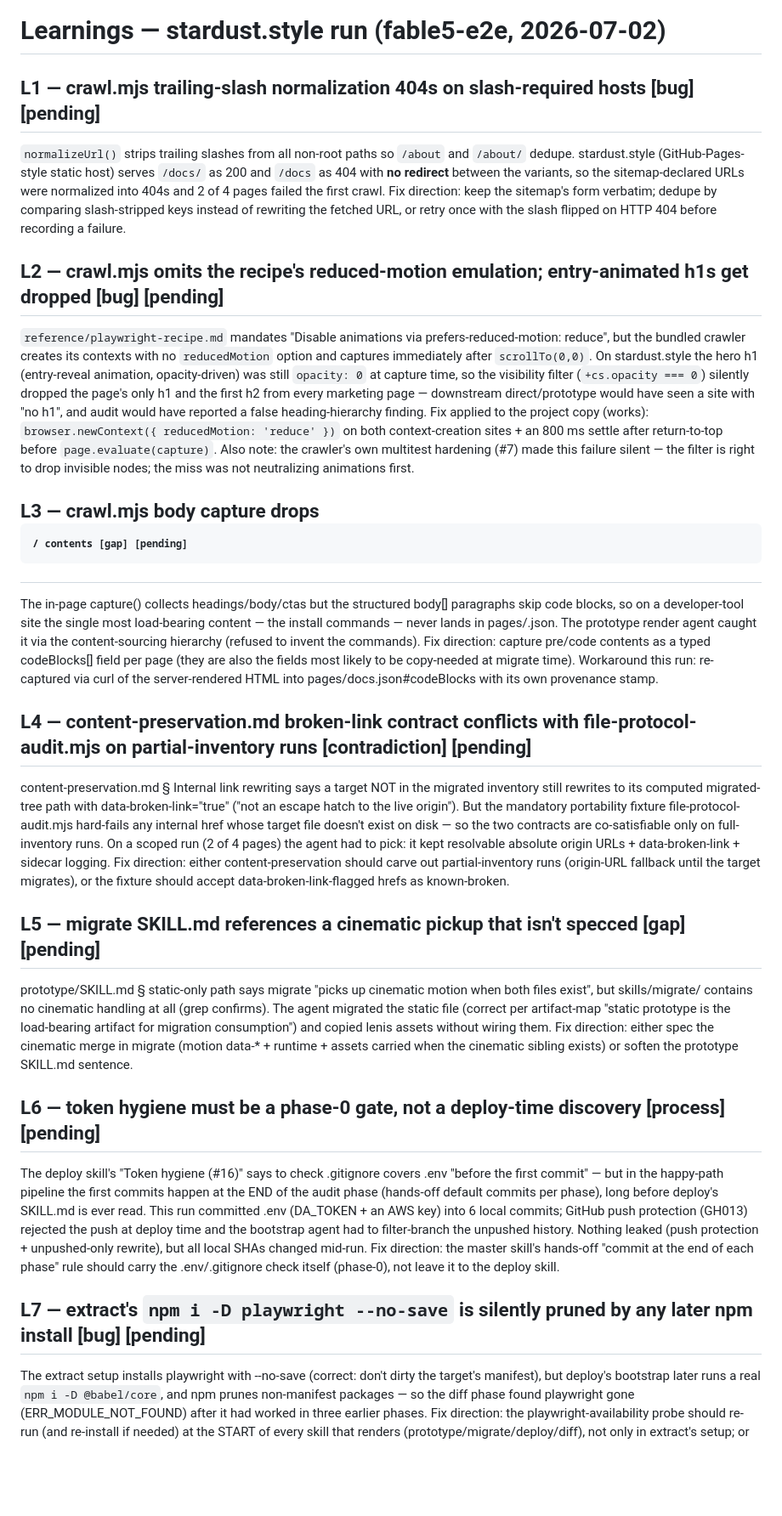
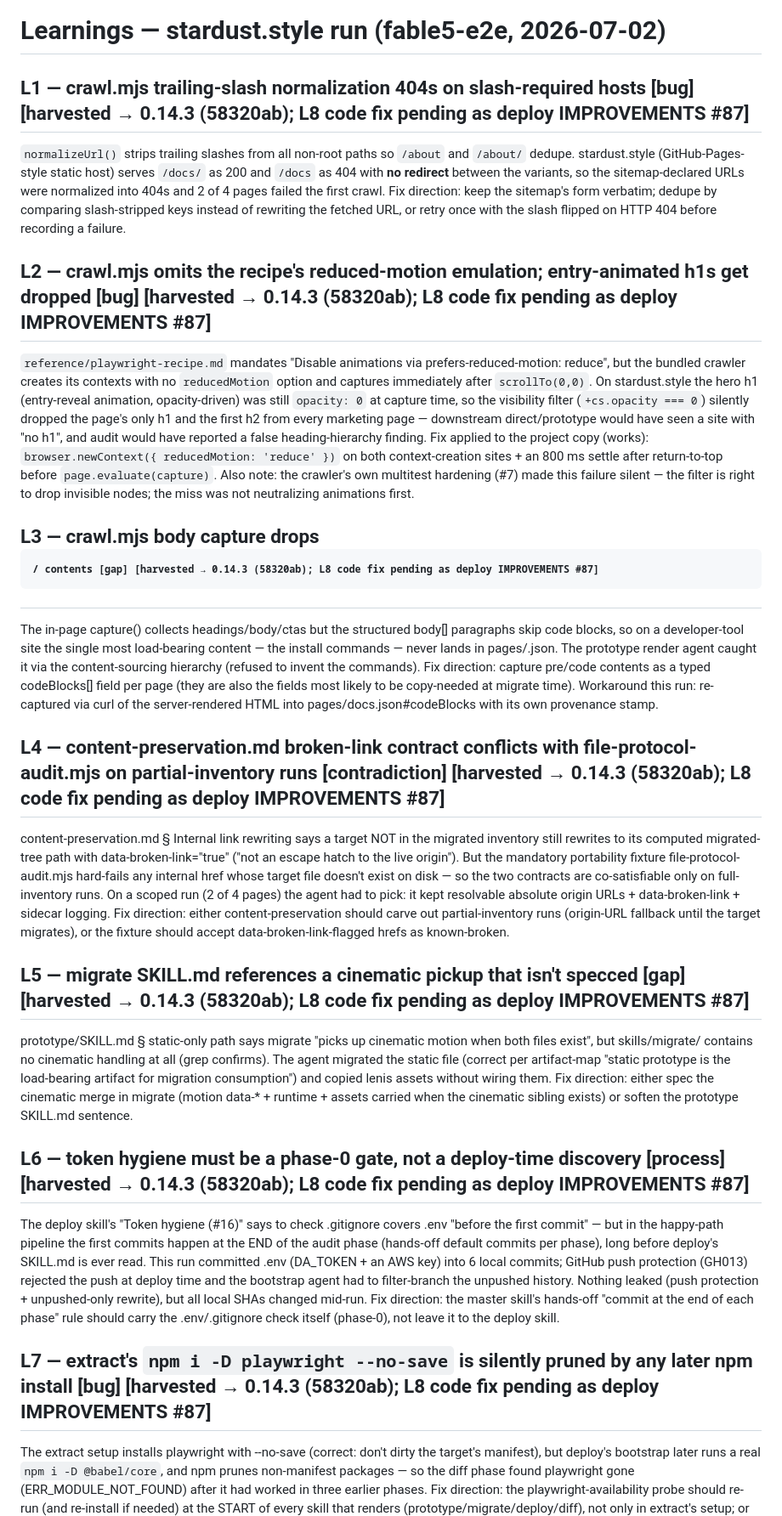
Before and after one commit to paolomoz/stardust-plugin-refactor-fable, a Markdown page: stardust/learnings.md, the part around one of its changes. Shown at 85% size. GitHub-like rendering; blank space fills up the shorter version.

Commit message:
learnings L1-L9 harvested into plugin 0.14.3
Co-Authored-By: Claude Fable 5 <noreply@anthropic.com>

```diff
--- a/stardust/learnings.md
+++ b/stardust/learnings.md
@@ -1,7 +1,7 @@
 <!-- provenance: stardust/learnings.md per skills/stardust/reference/learnings.md; run: fable5-e2e stardust-style (7th validation site); started 2026-07-02 -->
 # Learnings — stardust.style run (fable5-e2e, 2026-07-02)
 
-## L1 — crawl.mjs trailing-slash normalization 404s on slash-required hosts [bug] [pending]
+## L1 — crawl.mjs trailing-slash normalization 404s on slash-required hosts [bug] [harvested → 0.14.3 (58320ab); L8 code fix pending as deploy IMPROVEMENTS #87]
 `normalizeUrl()` strips trailing slashes from all non-root paths so `/about` and `/about/` dedupe.
 stardust.style (GitHub-Pages-style static host) serves `/docs/` as 200 and `/docs` as 404 with **no
 redirect** between the variants, so the sitemap-declared URLs were normalized into 404s and 2 of 4
@@ -9,7 +9,7 @@ pages failed the first crawl. Fix direction: keep the sitemap's form verbatim; d
 slash-stripped keys instead of rewriting the fetched URL, or retry once with the slash flipped on
 HTTP 404 before recording a failure.
 
-## L2 — crawl.mjs omits the recipe's reduced-motion emulation; entry-animated h1s get dropped [bug] [pending]
+## L2 — crawl.mjs omits the recipe's reduced-motion emulation; entry-animated h1s get dropped [bug] [harvested → 0.14.3 (58320ab); L8 code fix pending as deploy IMPROVEMENTS #87]
 `reference/playwright-recipe.md` mandates "Disable animations via prefers-reduced-motion: reduce",
 but the bundled crawler creates its contexts with no `reducedMotion` option and captures immediately
 after `scrollTo(0,0)`. On stardust.style the hero h1 (entry-reveal animation, opacity-driven) was
@@ -21,7 +21,7 @@ context-creation sites + an 800 ms settle after return-to-top before `page.evalu
 Also note: the crawler's own multitest hardening (#7) made this failure silent — the filter is right
 to drop invisible nodes; the miss was not neutralizing animations first.
 
-## L3 — crawl.mjs body capture drops <pre>/<code> contents [gap] [pending]
+## L3 — crawl.mjs body capture drops <pre>/<code> contents [gap] [harvested → 0.14.3 (58320ab); L8 code fix pending as deploy IMPROVEMENTS #87]
 The in-page capture() collects headings/body/ctas but the structured body[] paragraphs skip
 code blocks, so on a developer-tool site the single most load-bearing content — the install
 commands — never lands in pages/<slug>.json. The prototype render agent caught it via the
@@ -30,7 +30,7 @@ pre/code contents as a typed codeBlocks[] field per page (they are also the fiel
 likely to be copy-needed at migrate time). Workaround this run: re-captured via curl of the
 server-rendered HTML into pages/docs.json#codeBlocks with its own provenance stamp.
 
-## L4 — content-preservation.md broken-link contract conflicts with file-protocol-audit.mjs on partial-inventory runs [contradiction] [pending]
+## L4 — content-preservation.md broken-link contract conflicts with file-protocol-audit.mjs on partial-inventory runs [contradiction] [harvested → 0.14.3 (58320ab); L8 code fix pending as deploy IMPROVEMENTS #87]
 content-preservation.md § Internal link rewriting says a target NOT in the migrated inventory
 still rewrites to its computed migrated-tree path with data-broken-link="true" ("not an escape
 hatch to the live origin"). But the mandatory portability fixture file-protocol-audit.mjs
@@ -40,7 +40,7 @@ it kept resolvable absolute origin URLs + data-broken-link + sidecar logging. Fi
 either content-preservation should carve out partial-inventory runs (origin-URL fallback until
 the target migrates), or the fixture should accept data-broken-link-flagged hrefs as known-broken.
 
-## L5 — migrate SKILL.md references a cinematic pickup that isn't specced [gap] [pending]
+## L5 — migrate SKILL.md references a cinematic pickup that isn't specced [gap] [harvested → 0.14.3 (58320ab); L8 code fix pending as deploy IMPROVEMENTS #87]
 prototype/SKILL.md § static-only path says migrate "picks up cinematic motion when both files
 exist", but skills/migrate/ contains no cinematic handling at all (grep confirms). The agent
 migrated the static file (correct per artifact-map "static prototype is the load-bearing
@@ -48,7 +48,7 @@ artifact for migration consumption") and copied lenis assets without wiring them
 either spec the cinematic merge in migrate (motion data-* + runtime + assets carried when the
 cinematic sibling exists) or soften the prototype SKILL.md sentence.
 
-## L6 — token hygiene must be a phase-0 gate, not a deploy-time discovery [process] [pending]
+## L6 — token hygiene must be a phase-0 gate, not a deploy-time discovery [process] [harvested → 0.14.3 (58320ab); L8 code fix pending as deploy IMPROVEMENTS #87]
 The deploy skill's "Token hygiene (#16)" says to check .gitignore covers .env "before the first
 commit" — but in the happy-path pipeline the first commits happen at the END of the audit phase
 (hands-off default commits per phase), long before deploy's SKILL.md is ever read. This run
@@ -58,7 +58,7 @@ history. Nothing leaked (push protection + unpushed-only rewrite), but all local
 mid-run. Fix direction: the master skill's hands-off "commit at the end of each phase" rule
 should carry the .env/.gitignore check itself (phase-0), not leave it to the deploy skill.
 
-## L7 — extract's `npm i -D playwright --no-save` is silently pruned by any later npm install [bug] [pending]
+## L7 — extract's `npm i -D playwright --no-save` is silently pruned by any later npm install [bug] [harvested → 0.14.3 (58320ab); L8 code fix pending as deploy IMPROVEMENTS #87]
 The extract setup installs playwright with --no-save (correct: don't dirty the target's manifest),
 but deploy's bootstrap later runs a real `npm i -D @babel/core`, and npm prunes non-manifest
 packages — so the diff phase found playwright gone (ERR_MODULE_NOT_FOUND) after it had worked in
```
Also changed, not shown: other parts of stardust/learnings.md (+2 -2 lines).
